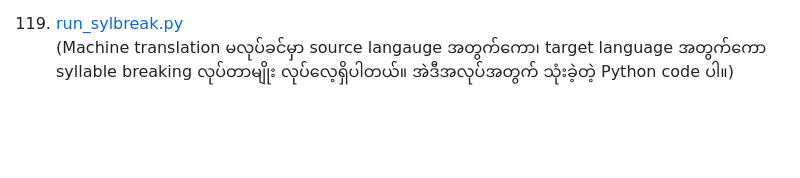
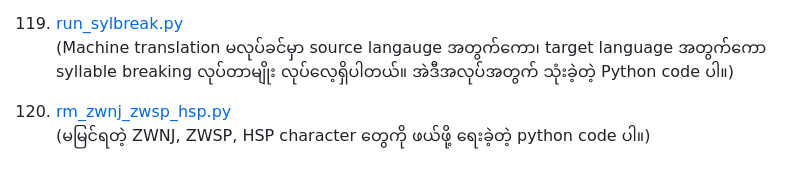
Before and after one commit to ye-kyaw-thu/tools, a Markdown page: python/README.md, the part around the change. Rendered like a GitHub page; blank space fills up the shorter version.

```diff
--- a/python/README.md
+++ b/python/README.md
@@ -359,3 +359,6 @@
 
 119. [run_sylbreak.py](https://github.com/ye-kyaw-thu/tools/blob/master/python/run_sylbreak.py)
 (Machine translation မလုပ်ခင်မှာ source langauge အတွက်ကော၊ target language အတွက်ကော syllable breaking လုပ်တာမျိုး လုပ်လေ့ရှိပါတယ်။ အဲဒီအလုပ်အတွက် သုံးခဲ့တဲ့ Python code ပါ။)
+
+120. [rm_zwnj_zwsp_hsp.py](https://github.com/ye-kyaw-thu/tools/blob/master/python/rm_zwnj_zwsp_hsp.py)
+(မမြင်ရတဲ့ ZWNJ, ZWSP, HSP character တွေကို ဖယ်ဖို့ ရေးခဲ့တဲ့ python code ပါ။)
```
